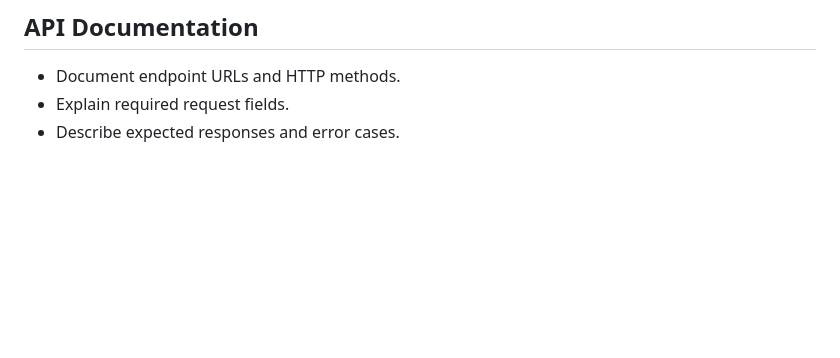
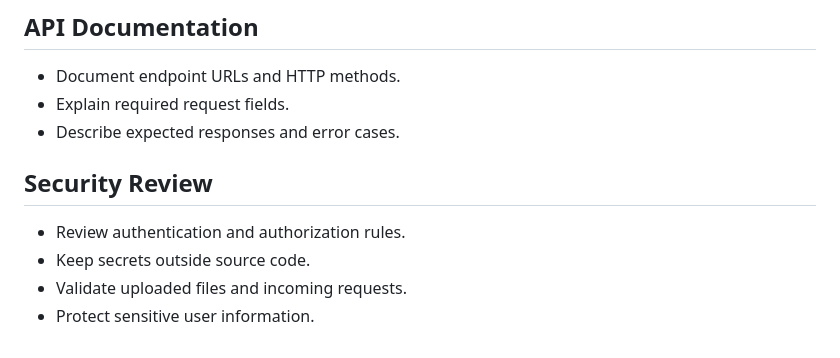
Before and after one commit to AfeedaKN/FitVibe-Ecom, a Markdown page: README.md, the part around the change. GitHub-like rendering; blank space fills up the shorter version.

Commit message:
docs: document security review

```diff
--- a/README.md
+++ b/README.md
@@ -1086,3 +1086,11 @@ GitHub: AfeedaKN
 - Document endpoint URLs and HTTP methods.
 - Explain required request fields.
 - Describe expected responses and error cases.
+
+
+## Security Review
+
+- Review authentication and authorization rules.
+- Keep secrets outside source code.
+- Validate uploaded files and incoming requests.
+- Protect sensitive user information.
```
